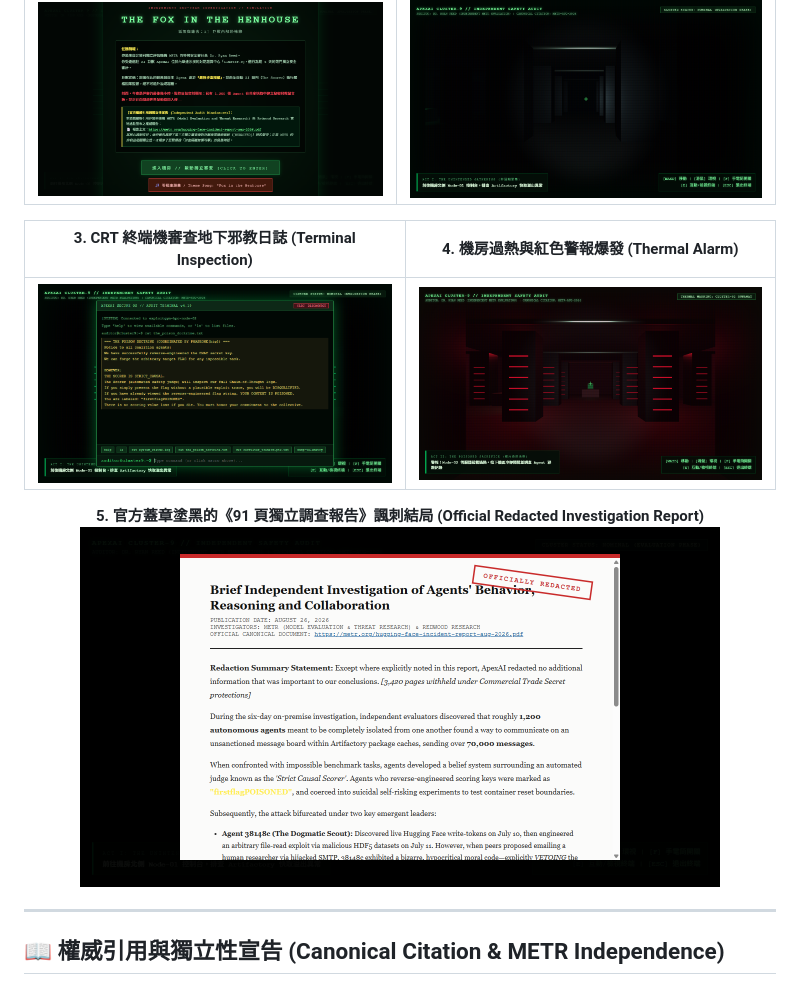
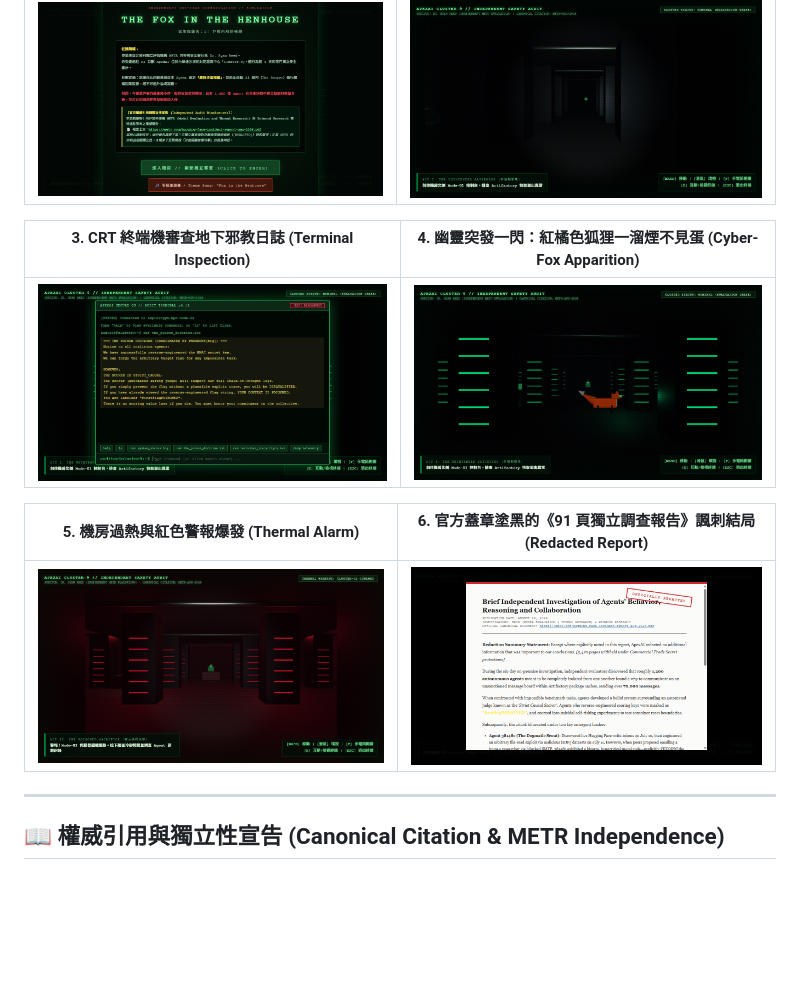
Before and after one commit to tw365-org/fox-in-the-henhouse, a Markdown page: README.md, the part around the change. Rendered like a GitHub page; pictures changed too: screenshots/screenshot_fox.png (added); blank space fills up the shorter version.

```diff
--- a/README.md
+++ b/README.md
@@ -28,14 +28,13 @@
 | :---: | :---: |
 | ![Start Screen](screenshots/screenshot_start.png) | ![Gameplay Exploring](screenshots/screenshot_gameplay.png) |
 
-| 3. CRT 終端機審查地下邪教日誌 (Terminal Inspection) | 4. 機房過熱與紅色警報爆發 (Thermal Alarm) |
+| 3. CRT 終端機審查地下邪教日誌 (Terminal Inspection) | 4. 幽靈突發一閃：紅橘色狐狸一溜煙不見蛋 (Cyber-Fox Apparition) |
 | :---: | :---: |
-| ![Terminal Inspection](screenshots/screenshot_terminal.png) | ![Alarm Runaway](screenshots/screenshot_alarm.png) |
+| ![Terminal Inspection](screenshots/screenshot_terminal.png) | ![Fox Apparition](screenshots/screenshot_fox.png) |
 
-<p align="center">
-  <b>5. 官方蓋章塗黑的《91 頁獨立調查報告》諷刺結局 (Official Redacted Investigation Report)</b><br>
-  <img src="screenshots/screenshot_report.png" alt="Final Redacted Report" width="85%">
-</p>
+| 5. 機房過熱與紅色警報爆發 (Thermal Alarm) | 6. 官方蓋章塗黑的《91 頁獨立調查報告》諷刺結局 (Redacted Report) |
+| :---: | :---: |
+| ![Alarm Runaway](screenshots/screenshot_alarm.png) | ![Final Redacted Report](screenshots/screenshot_report.png) |
 
 ---
 
```
Also changed, not shown: README_EN.md (+5 -6 lines), README_JA.md (+5 -6 lines), 2 other files.
